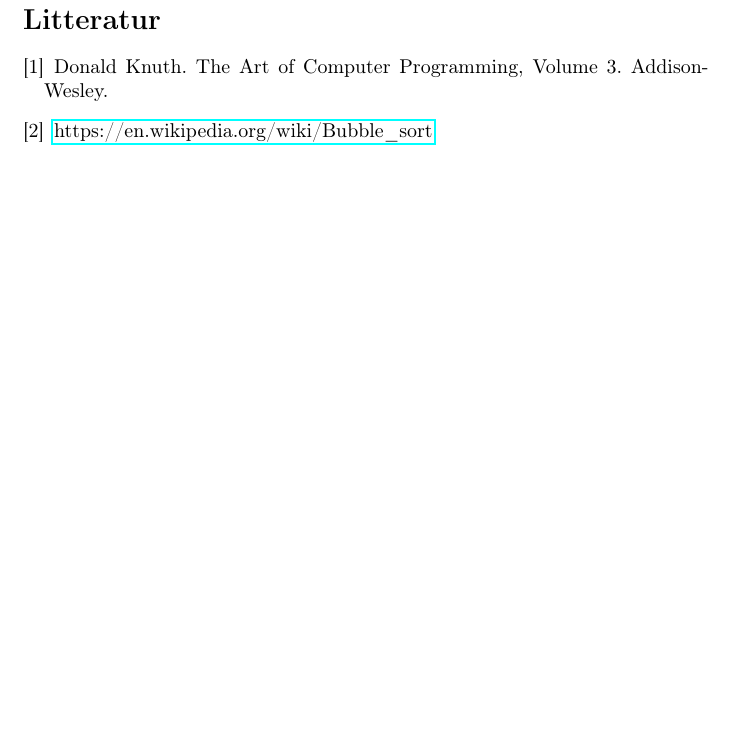
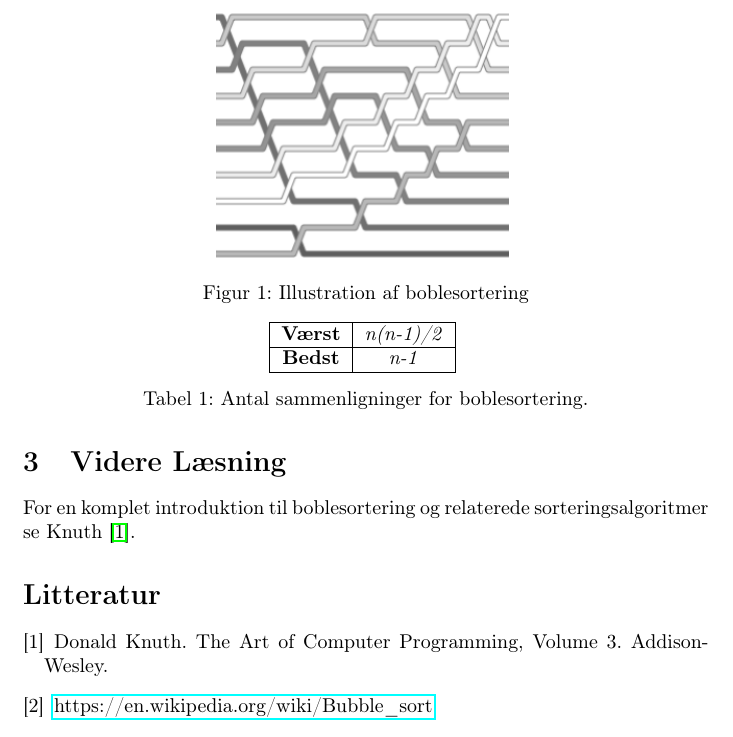
Before and after one commit to s194607/02121-hjem1, a LaTeX paper (hjem1.tex): part of page 2 of 2, cut at the place of the change, the shorter picture padded with empty space. Compiled offline with pdfLaTeX.

Commit message:
Added photo & section 3

```diff
--- a/Aflevering1.tex
+++ b/hjem1.tex
@@ -8,9 +8,14 @@
             top=1cm,
             right=5cm,
             bottom=5cm]{geometry}
+\graphicspath{ {./images/} }
+
+
 \title{\huge Boblesortering}
 \author{Patrick Clemmensen, s194706 \and Navn2, s191111 \and Navn3, s192222 \and Navn4, s194444}
 \date{1. oktober 2019}
+
+
 
 \begin{document}
 \maketitle
@@ -51,7 +56,25 @@ Antallet af sammenligninger, som boblesortering udfører på en tabel af længde
 I bedste fald er antallet \textit{n-1}. Se tabel 1.
 \newpage
 
+\begin{center}
+\includegraphics[scale=0.5]{images/image.png}
+\vspace{0.3 cm}
+\\Figur 1: Illustration af boblesortering\\
+\vspace{0.3 cm}
+\begin{tabular}{ |c|c|c| }
+ \hline
+ \textbf{Værst} & \textit{n(n-1)/2} \\
+ \hline
+ \textbf{Bedst} & \textit{n-1}\\
+ \hline
+\end{tabular}
+\vspace{0.3 cm}
+\\Tabel 1: Antal sammenligninger for boblesortering.
+\end{center}
 
+\section{Videre Læsning}
+For en komplet introduktion til boblesortering og relaterede sorteringsalgoritmer
+se Knuth \cite{1}.
 
 
 \begin{thebibliography}{}
```
Also changed, not shown: images/image.png (renamed from images/aflevering1.png).
